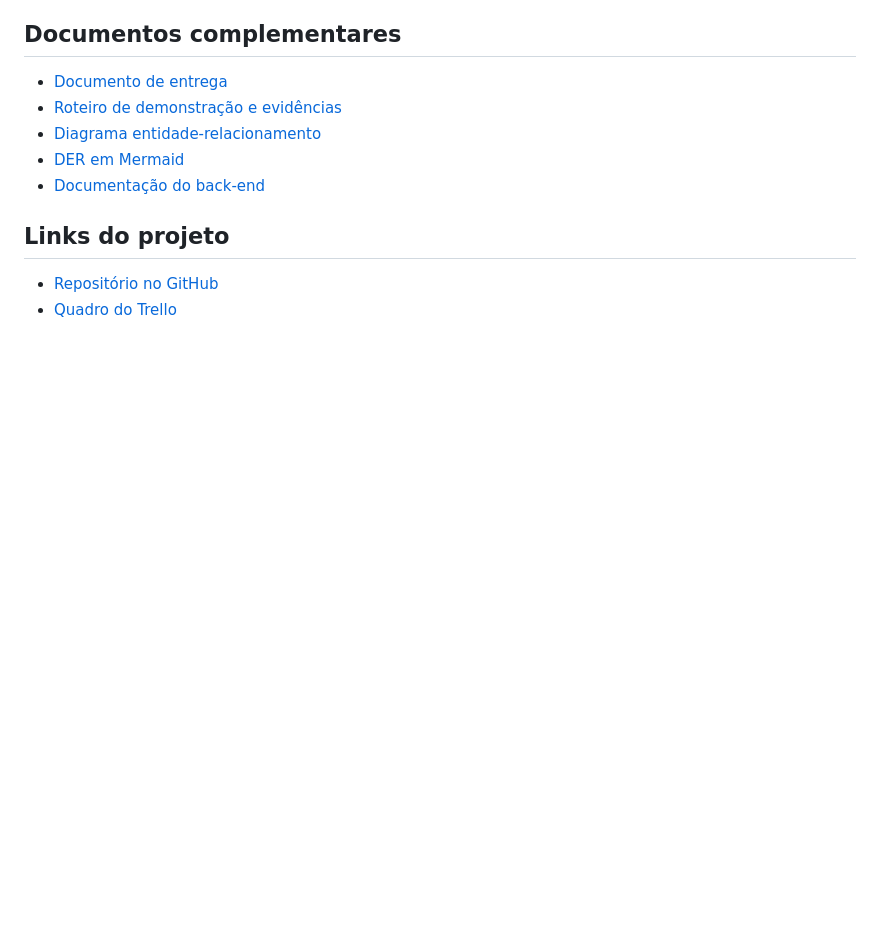
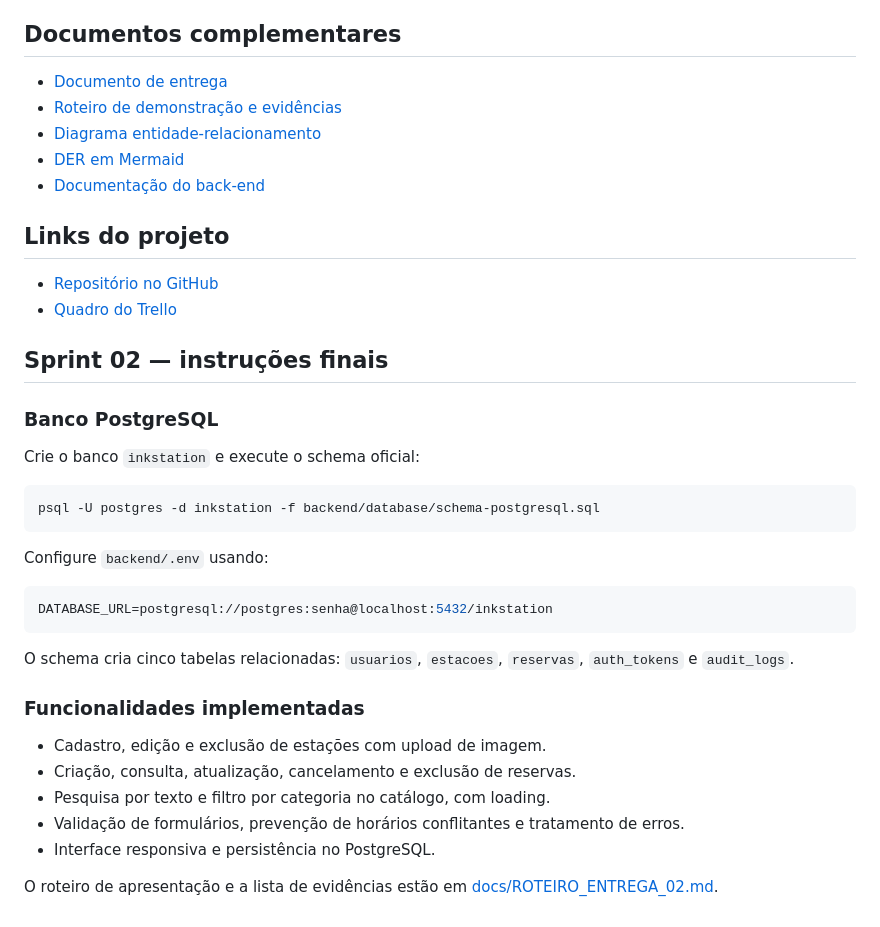
Before and after one commit to CassandraNobre/aluguel-macas, a Markdown page: README.md, the part around the change. GitHub-like rendering; blank space fills up the shorter version.

Commit message:
docs: atualizar README da Sprint 02

````diff
--- a/README.md
+++ b/README.md
@@ -125,3 +125,31 @@ Não versione arquivos `.env`, senhas, tokens ou chaves de provedores externos.
 
 - [Repositório no GitHub](https://github.com/CassandraNobre/aluguel-macas)
 - [Quadro do Trello](https://trello.com/b/L8hmVO5h/aluguel-maca-tatoo)
+
+## Sprint 02 — instruções finais
+
+### Banco PostgreSQL
+
+Crie o banco `inkstation` e execute o schema oficial:
+
+```bash
+psql -U postgres -d inkstation -f backend/database/schema-postgresql.sql
+```
+
+Configure `backend/.env` usando:
+
+```env
+DATABASE_URL=postgresql://postgres:senha@localhost:5432/inkstation
+```
+
+O schema cria cinco tabelas relacionadas: `usuarios`, `estacoes`, `reservas`, `auth_tokens` e `audit_logs`.
+
+### Funcionalidades implementadas
+
+- Cadastro, edição e exclusão de estações com upload de imagem.
+- Criação, consulta, atualização, cancelamento e exclusão de reservas.
+- Pesquisa por texto e filtro por categoria no catálogo, com loading.
+- Validação de formulários, prevenção de horários conflitantes e tratamento de erros.
+- Interface responsiva e persistência no PostgreSQL.
+
+O roteiro de apresentação e a lista de evidências estão em [docs/ROTEIRO_ENTREGA_02.md](docs/ROTEIRO_ENTREGA_02.md).
````
